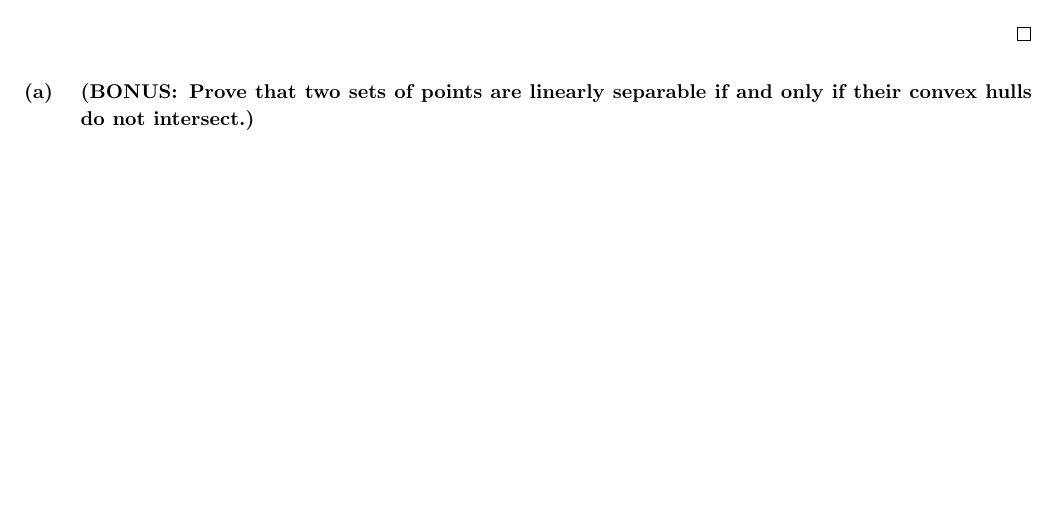
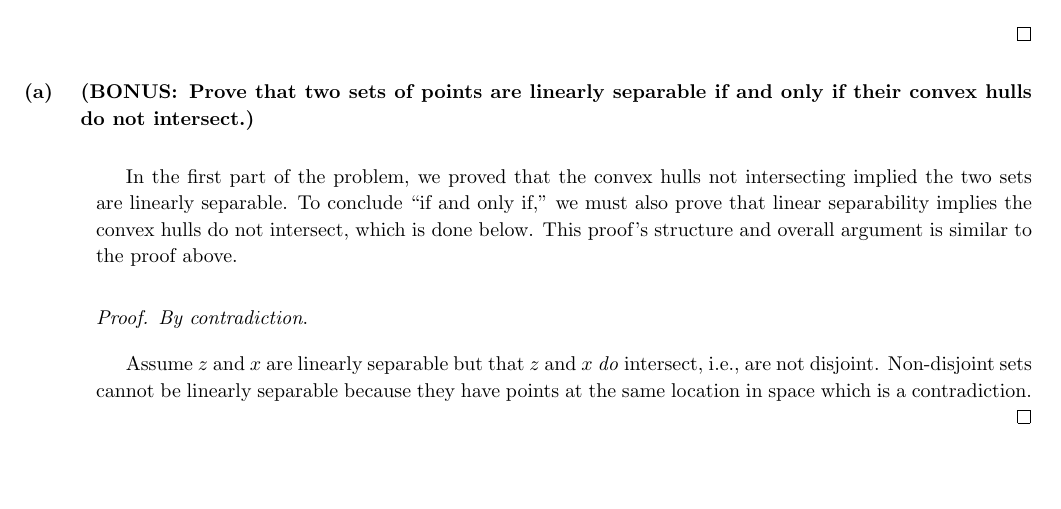
Before and after one commit to ZaydH/cis572, a LaTeX problem sheet (hw/hw03/hw03.tex, which reads hw/hw03/p05.tex): part of page 16 of 16, cut so that both start at the same text. Compiled offline with pdfLaTeX.

Commit message:
HW3: Completed extra credit for p05.

```diff
--- a/hw/hw03/p05.tex
+++ b/hw/hw03/p05.tex
@@ -29,3 +29,11 @@ Therefore, $x_j = z_k$ which means $x_j\in z$ and $z_k \in x$.  However, this is
 \begin{subproblem}
   (BONUS\@: Prove that two sets of points are linearly separable if and only if their convex hulls do not intersect.)
 \end{subproblem}
+
+In the first part of the problem, we proved that the convex hulls not intersecting implied the two sets are linearly separable.  To conclude ``if and only if,'' we must also prove that linear separability implies the convex hulls do not intersect, which is done below.  This proof's structure and overall argument is similar to the proof above.
+
+\begin{proof}
+  \textit{By contradiction}.
+
+  Assume $z$ and $x$ are linearly separable but that $z$ and $x$ \textit{do} intersect, i.e.,~are not disjoint.  Non-disjoint sets cannot be linearly separable because they have points at the same location in space which is a contradiction.
+\end{proof}
```
